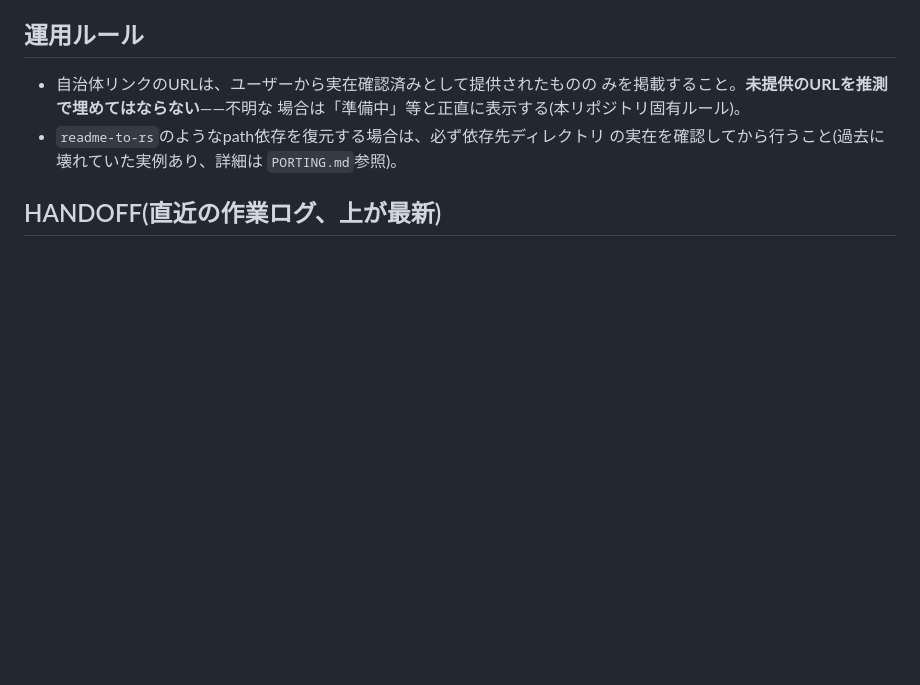
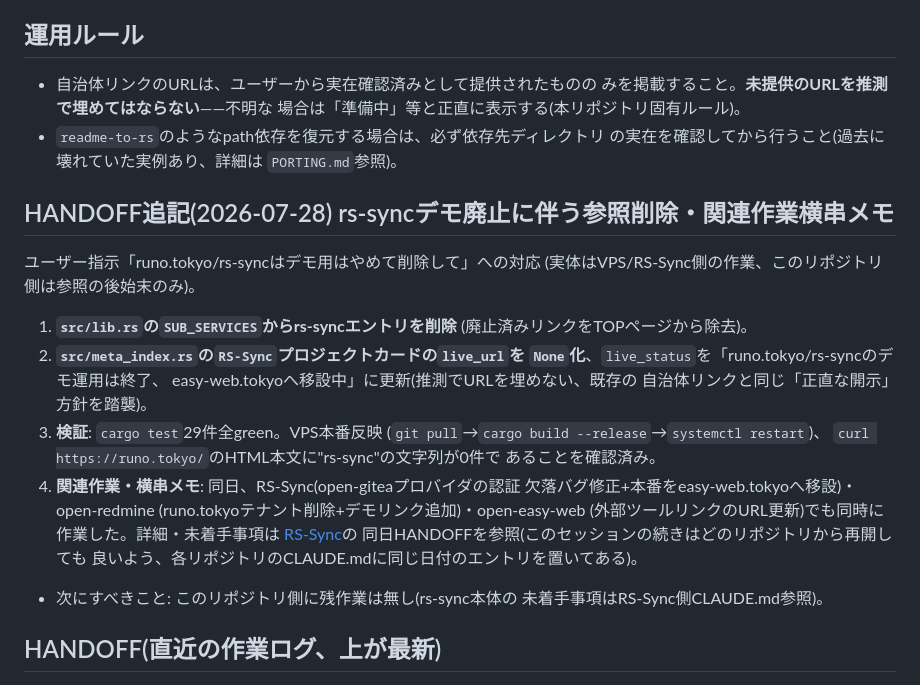
Before and after one commit to aon-co-jp/runo.tokyo, a Markdown page: CLAUDE.md, the part around the change. Drawn GitHub-style; blank space fills up the shorter version.

Commit message:
Document rs-sync reference cleanup in CLAUDE.md, cross-link session repos
Cross-linked HANDOFF entry to RS-Sync/open-redmine/open-easy-web's own
CLAUDE.md so this session's work can be resumed from any of the four repos.

```diff
--- a/CLAUDE.md
+++ b/CLAUDE.md
@@ -63,6 +63,31 @@ DB非依存・1バイナリ完結。
 - `readme-to-rs`のようなpath依存を復元する場合は、必ず依存先ディレクトリ
   の実在を確認してから行うこと(過去に壊れていた実例あり、詳細は
   `PORTING.md`参照)。
+
+## HANDOFF追記(2026-07-28) rs-syncデモ廃止に伴う参照削除・関連作業横串メモ
+
+ユーザー指示「runo.tokyo/rs-syncはデモ用はやめて削除して」への対応
+(実体はVPS/RS-Sync側の作業、このリポジトリ側は参照の後始末のみ)。
+
+1. **`src/lib.rs`の`SUB_SERVICES`からrs-syncエントリを削除**
+   (廃止済みリンクをTOPページから除去)。
+2. **`src/meta_index.rs`の`RS-Sync`プロジェクトカードの`live_url`を
+   `None`化**、`live_status`を「runo.tokyo/rs-syncのデモ運用は終了、
+   easy-web.tokyoへ移設中」に更新(推測でURLを埋めない、既存の
+   自治体リンクと同じ「正直な開示」方針を踏襲)。
+3. **検証**: `cargo test`29件全green。VPS本番反映
+   (`git pull`→`cargo build --release`→`systemctl restart`)、
+   `curl https://runo.tokyo/`のHTML本文に"rs-sync"の文字列が0件で
+   あることを確認済み。
+4. **関連作業・横串メモ**: 同日、RS-Sync(open-giteaプロバイダの認証
+   欠落バグ修正+本番をeasy-web.tokyoへ移設)・open-redmine
+   (runo.tokyoテナント削除+デモリンク追加)・open-easy-web
+   (外部ツールリンクのURL更新)でも同時に作業した。詳細・未着手事項は
+   [RS-Sync](https://github.com/aon-co-jp/RS-Sync/blob/main/CLAUDE.md)の
+   同日HANDOFFを参照(このセッションの続きはどのリポジトリから再開しても
+   良いよう、各リポジトリのCLAUDE.mdに同じ日付のエントリを置いてある)。
+  - 次にすべきこと: このリポジトリ側に残作業は無し(rs-sync本体の
+    未着手事項はRS-Sync側CLAUDE.md参照)。
 
 ## HANDOFF(直近の作業ログ、上が最新)
 
```
